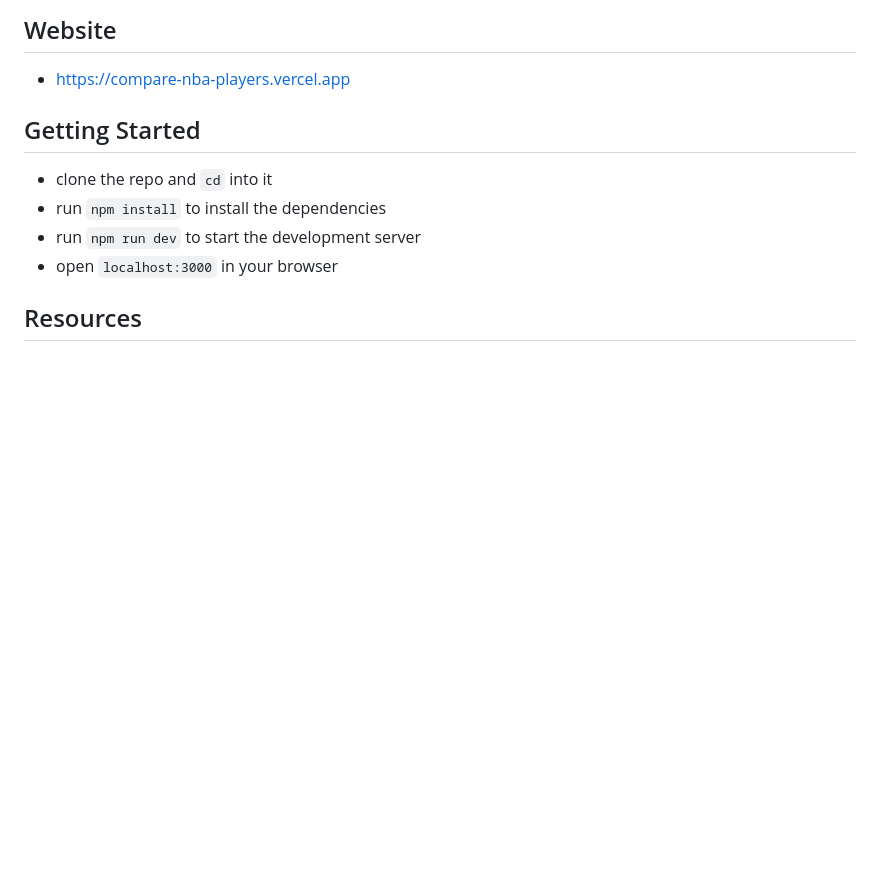
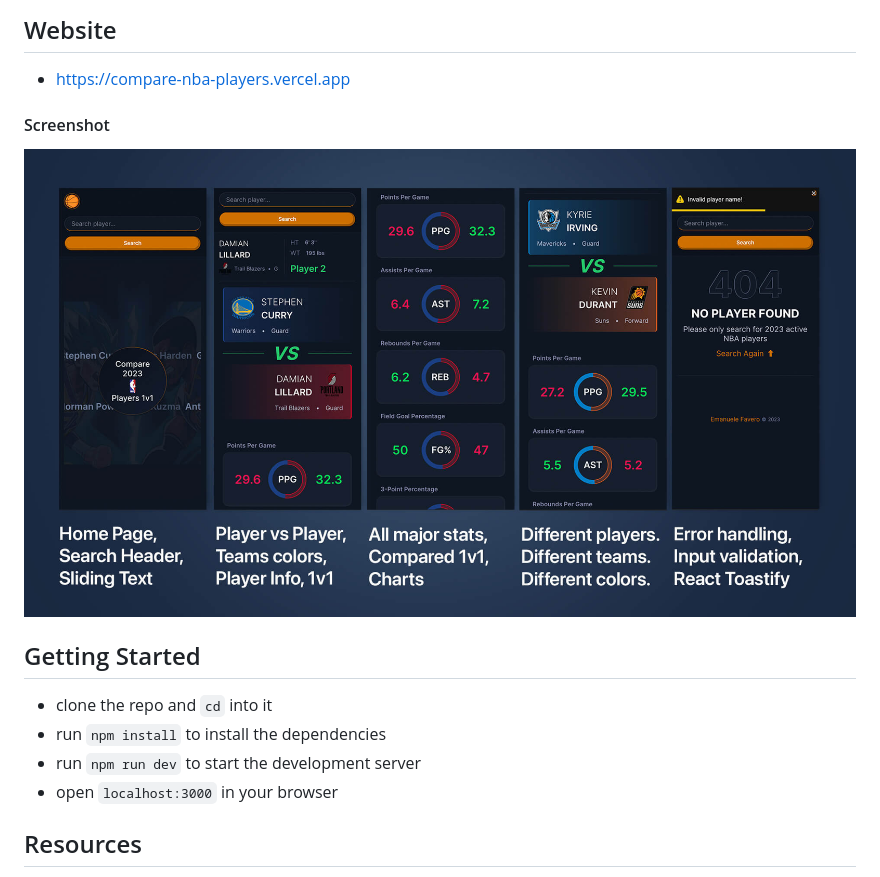
Before and after one commit to emanuelefavero/compare-nba-players, a Markdown page: README.md, the part around the change. Rendered like a GitHub page; pictures changed too: screenshot.jpg (added); blank space fills up the shorter version.

Commit message:
add screenshot

```diff
--- a/README.md
+++ b/README.md
@@ -5,6 +5,10 @@ This is a nextjs app that allows you to compare NBA players. It uses the [balldo
 ## Website
 
 - [https://compare-nba-players.vercel.app](https://compare-nba-players.vercel.app)
+
+#### Screenshot
+
+![screenshot](./screenshot.jpg 'screenshot')
 
 ## Getting Started
 
```
